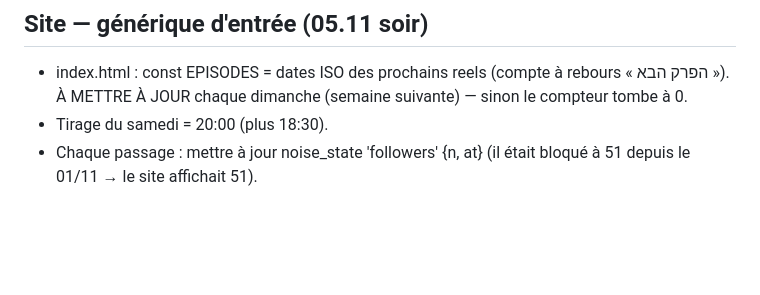
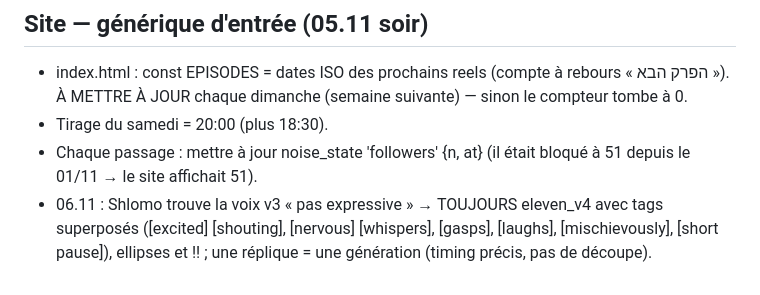
Before and after one commit to chlomo111-bit/thenoise, a Markdown page: tools/ROUTINE.md, the part around the change. Drawn GitHub-style; blank space fills up the shorter version.

Commit message:
ROUTINE: voix eleven_v4 expressives
Co-Authored-By: Claude Opus 5.5 <noreply@anthropic.com>
Claude-Session: https://claude.ai/code/session_01K8i1w4xpbRYjE6MPpcSErp

```diff
--- a/tools/ROUTINE.md
+++ b/tools/ROUTINE.md
@@ -165,3 +165,4 @@ DÉCISION (test à partir du jeu. 05.11) :
 - index.html : const EPISODES = dates ISO des prochains reels (compte à rebours « הפרק הבא »). À METTRE À JOUR chaque dimanche (semaine suivante) — sinon le compteur tombe à 0.
 - Tirage du samedi = 20:00 (plus 18:30).
 - Chaque passage : mettre à jour noise_state 'followers' {n, at} (il était bloqué à 51 depuis le 01/11 → le site affichait 51).
+- 06.11 : Shlomo trouve la voix v3 « pas expressive » → TOUJOURS eleven_v4 avec tags superposés ([excited] [shouting], [nervous] [whispers], [gasps], [laughs], [mischievously], [short pause]), ellipses et !! ; une réplique = une génération (timing précis, pas de découpe).
```
